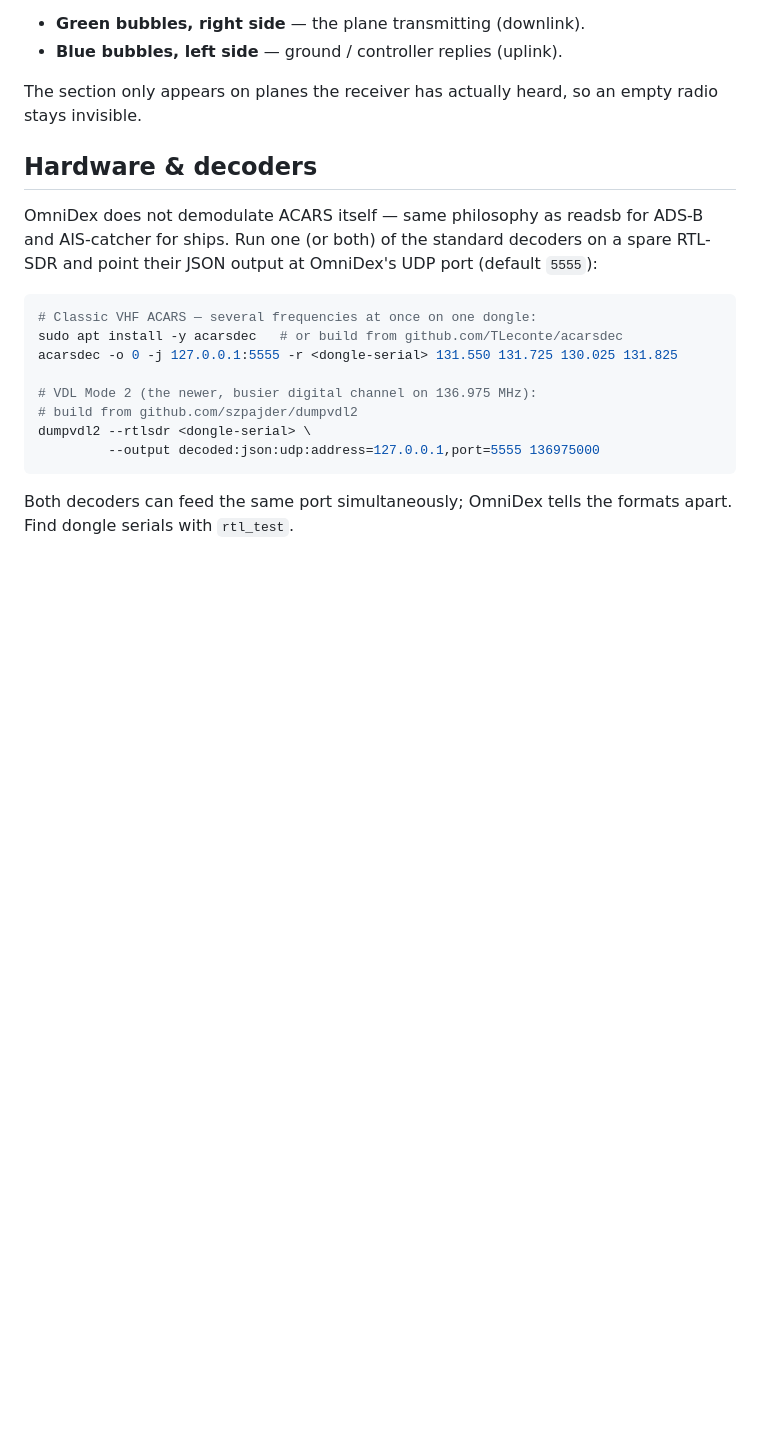
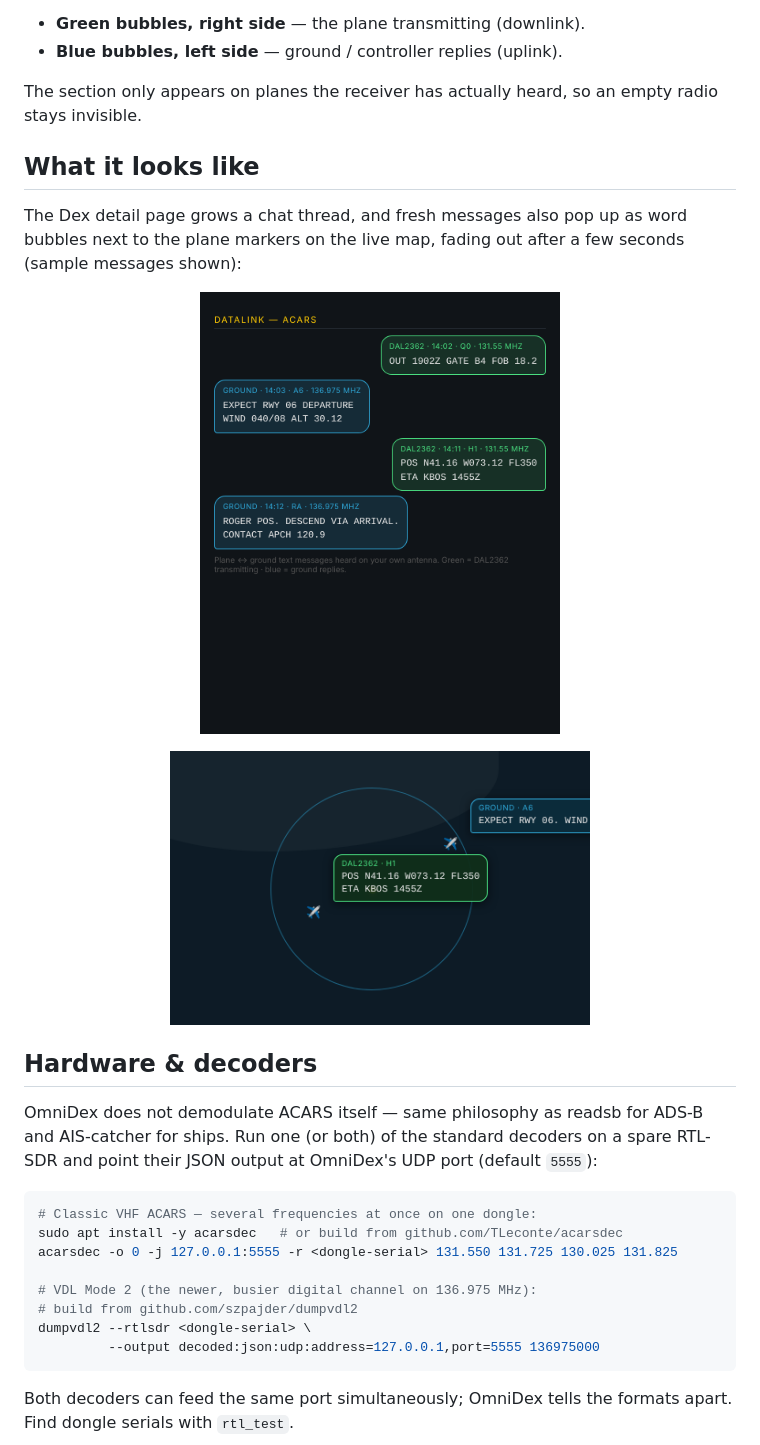
Before and after one commit to ZackieShan/OmniDex, a Markdown page: docs/ACARS.md, the part around the change. Drawn GitHub-style; pictures changed too: docs/img/acars-dex-thread.png (added), docs/img/acars-map-bubbles.png (added); blank space fills up the shorter version.

Commit message:
Add ACARS feature screenshots to README and docs (v1.2.1)
Co-Authored-By: Claude Fable 5 <noreply@anthropic.com>
Claude-Session: https://claude.ai/code/session_01Y2z4exdrB98tXRrYYQSg93

```diff
--- a/docs/ACARS.md
+++ b/docs/ACARS.md
@@ -16,6 +16,19 @@ styled like a phone conversation:
 
 The section only appears on planes the receiver has actually heard, so an
 empty radio stays invisible.
+
+## What it looks like
+
+The Dex detail page grows a chat thread, and fresh messages also pop up as
+word bubbles next to the plane markers on the live map, fading out after a
+few seconds (sample messages shown):
+
+<p align="center">
+  <img src="img/acars-dex-thread.png" width="360" alt="ACARS chat thread on the Dex detail page">
+</p>
+<p align="center">
+  <img src="img/acars-map-bubbles.png" width="420" alt="Transient ACARS bubbles beside planes on the live map">
+</p>
 
 ## Hardware & decoders
 
```
Also changed, not shown: CHANGELOG.md (+8 -0 lines), README.md (+6 -1 lines), 1 other file.
